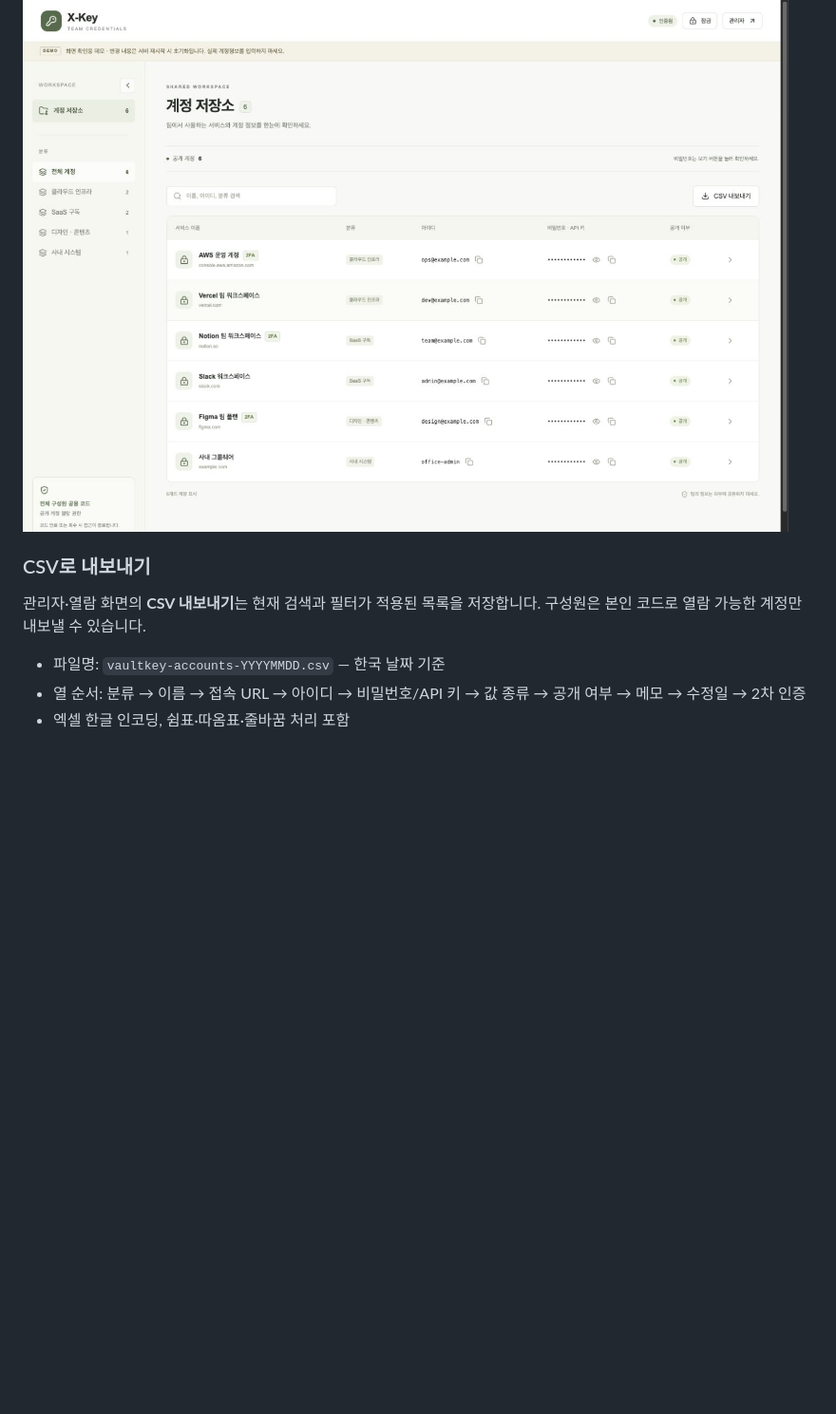
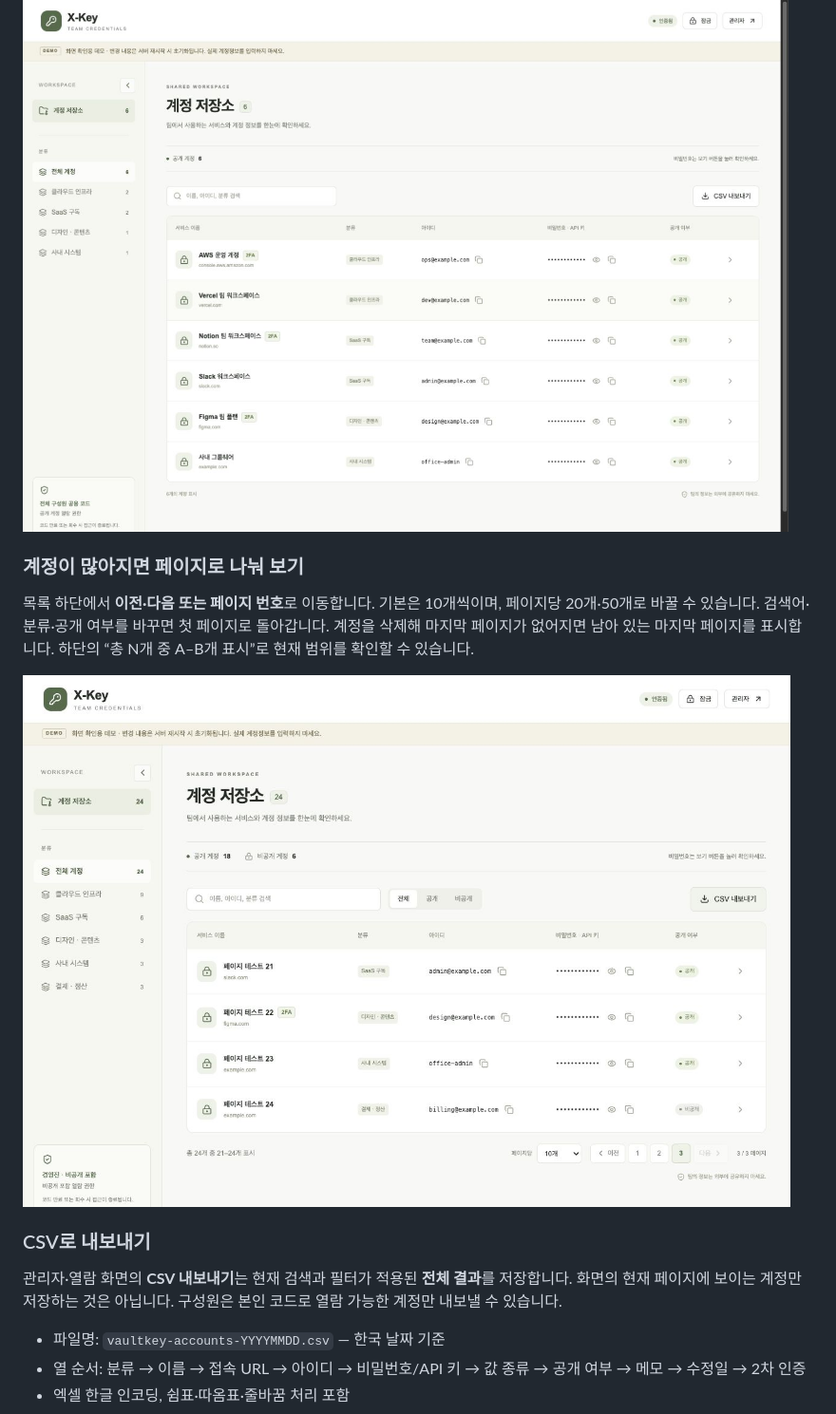
Before and after one commit to xierrajeon/X-Key, a Markdown page: README.md, the part around the change. Shown at 95% size. GitHub-like rendering; pictures changed too: docs/screenshots/pagination.jpg (added); blank space fills up the shorter version.

Commit message:
Add account pagination with page size selection and filtered CSV export

```diff
--- a/README.md
+++ b/README.md
@@ -491,9 +491,17 @@ https://your-x-key.vercel.app/admin
 
 ![구성원 계정 목록](docs/screenshots/viewer.jpg)
 
+### 계정이 많아지면 페이지로 나눠 보기
+
+목록 하단에서 **이전·다음 또는 페이지 번호**로 이동합니다. 기본은 10개씩이며, 페이지당 20개·50개로 바꿀 수 있습니다.
+검색어·분류·공개 여부를 바꾸면 첫 페이지로 돌아갑니다. 계정을 삭제해 마지막 페이지가 없어지면 남아 있는 마지막 페이지를 표시합니다.
+하단의 “총 N개 중 A–B개 표시”로 현재 범위를 확인할 수 있습니다.
+
+![계정 목록 페이지 이동](docs/screenshots/pagination.jpg)
+
 ### CSV로 내보내기
 
-관리자·열람 화면의 **CSV 내보내기**는 현재 검색과 필터가 적용된 목록을 저장합니다.
+관리자·열람 화면의 **CSV 내보내기**는 현재 검색과 필터가 적용된 **전체 결과**를 저장합니다. 화면의 현재 페이지에 보이는 계정만 저장하는 것은 아닙니다.
 구성원은 본인 코드로 열람 가능한 계정만 내보낼 수 있습니다.
 
 - 파일명: `vaultkey-accounts-YYYYMMDD.csv` — 한국 날짜 기준
```
Also changed, not shown: 4 other files.
